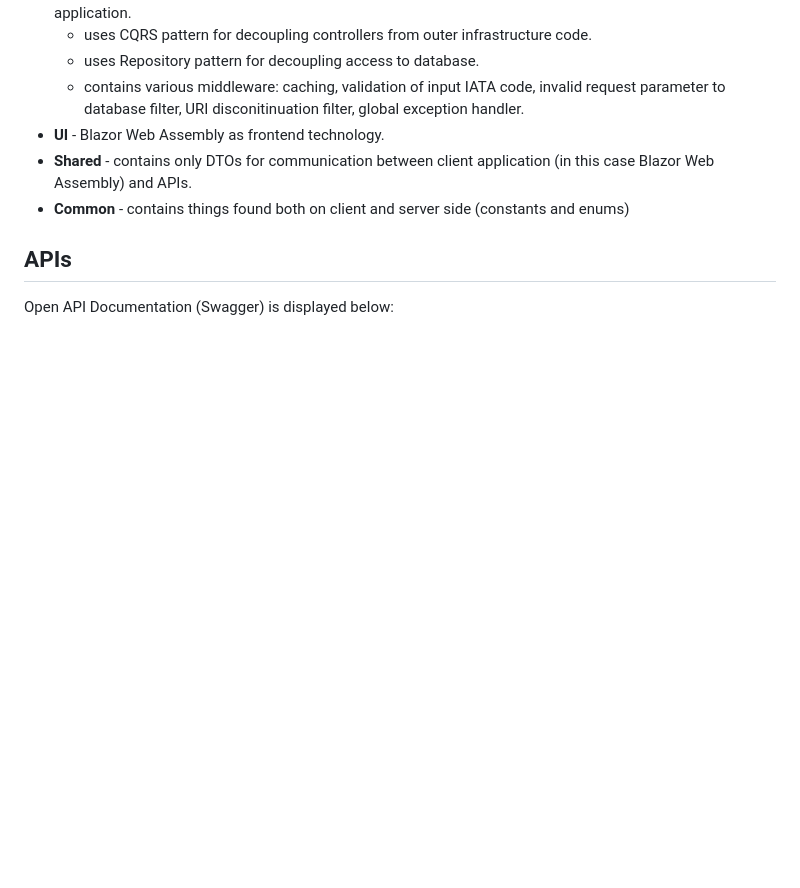
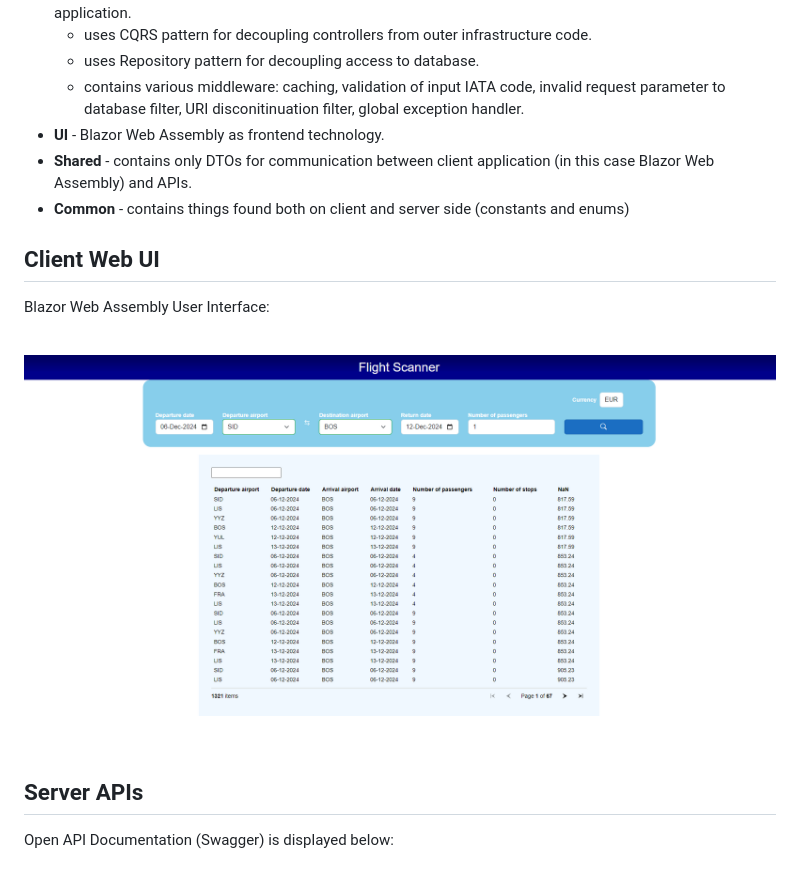
Before and after one commit to nizanixi/flight-scanner, a Markdown page: README.md, the part around the change. GitHub-like rendering; pictures changed too: documentation/images/web-ui/blazor-web-assembly-ui.png (added); blank space fills up the shorter version.

Commit message:
Add image for Web UI to README.md

```diff
--- a/README.md
+++ b/README.md
@@ -77,7 +77,16 @@ Project dependencies are expressed through diagram:
 - **Shared** - contains only DTOs for communication between client application (in this case Blazor Web Assembly) and APIs.
 - **Common** - contains things found both on client and server side (constants and enums)
 
-## APIs
+## Client Web UI
+Blazor Web Assembly User Interface:
+
+<br/>
+
+![Blazor Web Assembly User Interface](documentation/images/web-ui/blazor-web-assembly-ui.png)
+
+<br/>
+
+## Server APIs
 Open API Documentation (Swagger) is displayed below:
 
 <br/>
```
